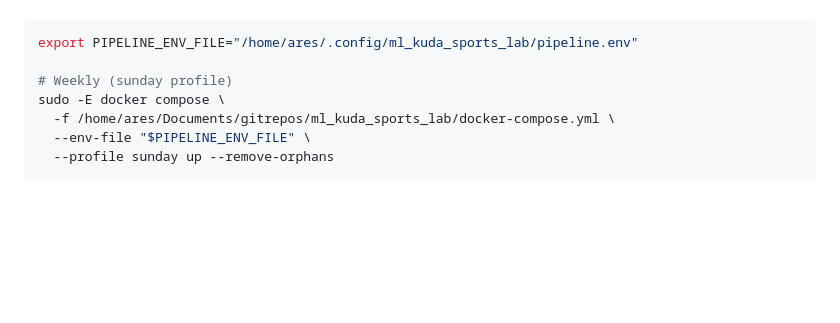
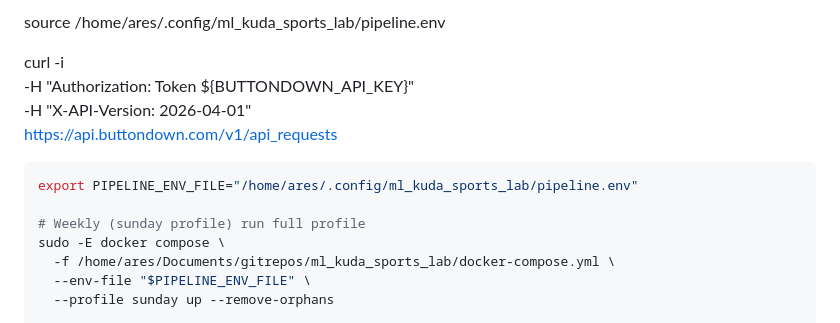
Before and after one commit to datatomas/fightprophet, a Markdown page: docker-compose.md, the part around one of its changes. Rendered like a GitHub page; blank space fills up the shorter version.

````diff
--- a/docker-compose.md
+++ b/docker-compose.md
@@ -212,7 +249,16 @@ sudo -E docker compose \
+source /home/ares/.config/ml_kuda_sports_lab/pipeline.env
+
+curl -i \
+  -H "Authorization: Token ${BUTTONDOWN_API_KEY}" \
+  -H "X-API-Version: 2026-04-01" \
+  https://api.buttondown.com/v1/api_requests
+
+
+
 ```bash
 export PIPELINE_ENV_FILE="/home/ares/.config/ml_kuda_sports_lab/pipeline.env"
 
-# Weekly (sunday profile)
+# Weekly (sunday profile) run full profile
 sudo -E docker compose \
   -f /home/ares/Documents/gitrepos/ml_kuda_sports_lab/docker-compose.yml \
   --env-file "$PIPELINE_ENV_FILE" \
````
Also changed, not shown: other parts of docker-compose.md (+42 -5 lines).
